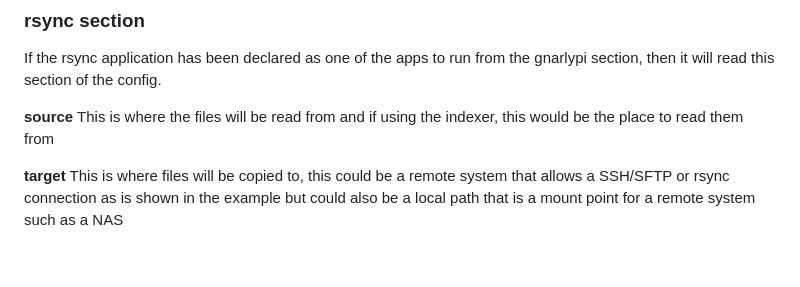
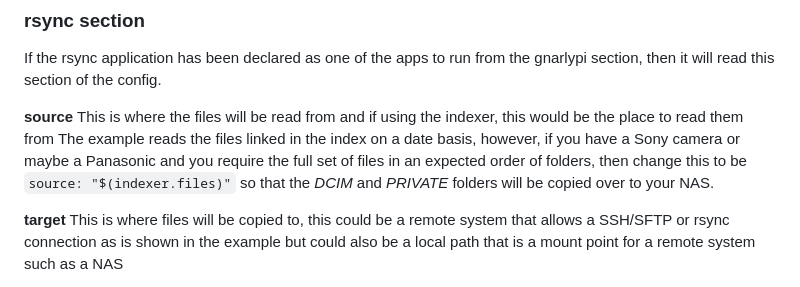
Before and after one commit to 27escape/gnarlypi, a Markdown page: docs/config.md, the part around the change. Rendered like a GitHub page; blank space fills up the shorter version.

Commit message:
chore: note about rsync.source for SONY users

```diff
--- a/docs/config.md
+++ b/docs/config.md
@@ -119,6 +119,7 @@ If the indexer application has been declared as one of the apps to run from the
 If the rsync application has been declared as one of the apps to run from the gnarlypi section, then it will read this section of the config.
 
 **source** This is where the files will be read from and if using the indexer, this would be the place to read them from
+The example reads the files linked in the index on a date basis, however, if you have a Sony camera or maybe a Panasonic and you require the full set of files in an expected order of folders, then change this to be `source: "$(indexer.files)"` so that the *DCIM* and *PRIVATE* folders will be copied over to your NAS.
 
 **target** This is where files will be copied to, this could be a remote system that allows a SSH/SFTP or rsync connection as is shown in the example but could also be a local path that is a mount point for a remote system such as a NAS
 
```
